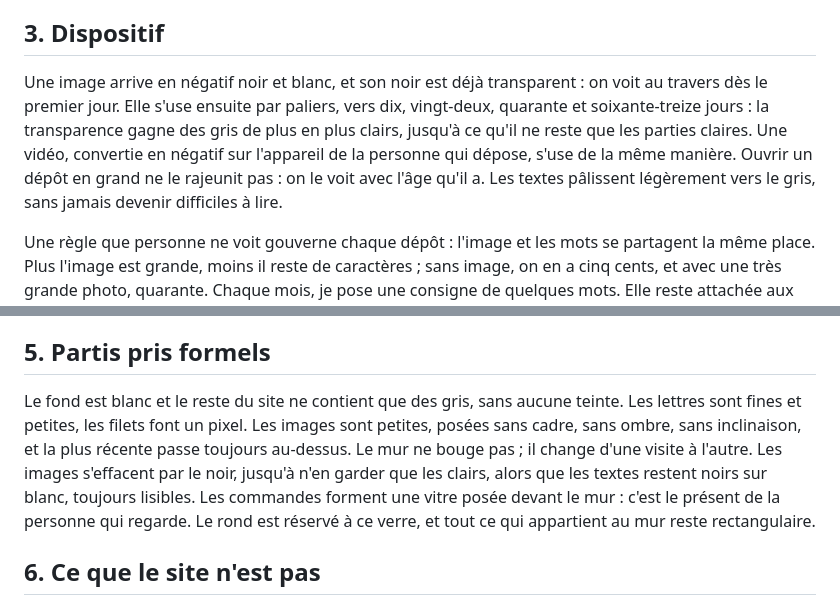
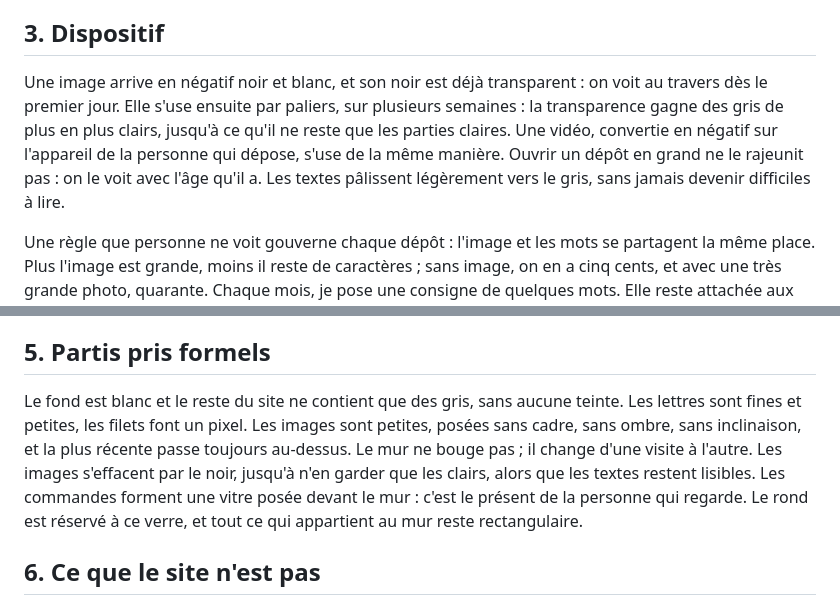
Before and after one commit to rikuuux-stack/mood, a Markdown page: docs/note-de-realisation.md, 2 parts joined by grey strips. GitHub-like rendering.

Commit message:
Note de réalisation : retouches validées (paliers sans chiffres, textes lisibles)
Co-Authored-By: Claude Opus 5.5 <noreply@anthropic.com>
Claude-Session: https://claude.ai/code/session_014WpHmH2V1Mw4wSiBNU15h9

```diff
--- a/docs/note-de-realisation.md
+++ b/docs/note-de-realisation.md
@@ -7,7 +7,7 @@ J'ai voulu un mur où n'importe qui peut laisser une trace, et que personne ne p
 Je m'intéresse à ce qui reste d'une présence quand elle part. Tout dépôt quitte le mur au bout de six mois, l'image comme le texte, et passe dans la liste. Les deux s'y séparent. L'image finit réduite à une ligne : le jour où elle est arrivée, sa nature, sa durée, la consigne de son mois. Ce qu'elle montrait a disparu, il reste qu'elle a eu lieu. Les mots, eux, restent dans la liste tels qu'on les a écrits, lisibles. Une présence se résume alors à ce qu'elle a dit, quand ce qu'elle a montré s'est effacé.
 
 ## 3. Dispositif
-Une image arrive en négatif noir et blanc, et son noir est déjà transparent : on voit au travers dès le premier jour. Elle s'use ensuite par paliers, vers dix, vingt-deux, quarante et soixante-treize jours : la transparence gagne des gris de plus en plus clairs, jusqu'à ce qu'il ne reste que les parties claires. Une vidéo, convertie en négatif sur l'appareil de la personne qui dépose, s'use de la même manière. Ouvrir un dépôt en grand ne le rajeunit pas : on le voit avec l'âge qu'il a. Les textes pâlissent légèrement vers le gris, sans jamais devenir difficiles à lire.
+Une image arrive en négatif noir et blanc, et son noir est déjà transparent : on voit au travers dès le premier jour. Elle s'use ensuite par paliers, sur plusieurs semaines : la transparence gagne des gris de plus en plus clairs, jusqu'à ce qu'il ne reste que les parties claires. Une vidéo, convertie en négatif sur l'appareil de la personne qui dépose, s'use de la même manière. Ouvrir un dépôt en grand ne le rajeunit pas : on le voit avec l'âge qu'il a. Les textes pâlissent légèrement vers le gris, sans jamais devenir difficiles à lire.
 
 Une règle que personne ne voit gouverne chaque dépôt : l'image et les mots se partagent la même place. Plus l'image est grande, moins il reste de caractères ; sans image, on en a cinq cents, et avec une très grande photo, quarante. Chaque mois, je pose une consigne de quelques mots. Elle reste attachée aux dépôts qu'elle a suscités, et le mur se lit de haut en bas par strates : un filet fin, le mot de la consigne, puis les traces de ce mois-là. Le mur est calculé à l'heure de Tokyo, pour que tout le monde voie le même, où qu'il soit. La ligne qui remplace une image dans la liste suit le modèle des dates d'On Kawara.
 
@@ -15,7 +15,7 @@ Une règle que personne ne voit gouverne chaque dépôt : l'image et les mots se
 La personne qui dépose attend. Son dépôt reste « Under review » sur son seul écran, pâle, tant que je ne l'ai pas validé. Cette validation sert à la modération et à rien d'autre : je vérifie qu'un dépôt ne blesse personne et respecte les droits, je ne juge pas sa beauté. Sur le mur, aucun nom et aucune date, et mes propres dépôts ne se distinguent en rien. Le nom, quand la personne en a donné un, n'apparaît que dans la liste. Un seul geste va contre le temps : Keep fige un fragment du mur, le dépôt et ses voisins avec leur usure du jour, et la personne emporte ce que le mur, lui, ne garde pas.
 
 ## 5. Partis pris formels
-Le fond est blanc et le reste du site ne contient que des gris, sans aucune teinte. Les lettres sont fines et petites, les filets font un pixel. Les images sont petites, posées sans cadre, sans ombre, sans inclinaison, et la plus récente passe toujours au-dessus. Le mur ne bouge pas ; il change d'une visite à l'autre. Les images s'effacent par le noir, jusqu'à n'en garder que les clairs, alors que les textes restent noirs sur blanc, toujours lisibles. Les commandes forment une vitre posée devant le mur : c'est le présent de la personne qui regarde. Le rond est réservé à ce verre, et tout ce qui appartient au mur reste rectangulaire.
+Le fond est blanc et le reste du site ne contient que des gris, sans aucune teinte. Les lettres sont fines et petites, les filets font un pixel. Les images sont petites, posées sans cadre, sans ombre, sans inclinaison, et la plus récente passe toujours au-dessus. Le mur ne bouge pas ; il change d'une visite à l'autre. Les images s'effacent par le noir, jusqu'à n'en garder que les clairs, alors que les textes restent lisibles. Les commandes forment une vitre posée devant le mur : c'est le présent de la personne qui regarde. Le rond est réservé à ce verre, et tout ce qui appartient au mur reste rectangulaire.
 
 ## 6. Ce que le site n'est pas
 Mood n'est pas une galerie : on n'y vient pas regarder des images conservées, on les y regarde partir. Le site n'est pas une archive totale non plus : la liste garde des mots et des dates, pas les images. Ce n'est pas un réseau social, puisqu'on n'y suit personne et qu'il n'y a ni compteur ni réaction. Il n'y a pas de classement : l'ordre est celui des dates, et rien d'autre ne décide de la place d'un dépôt.
```
